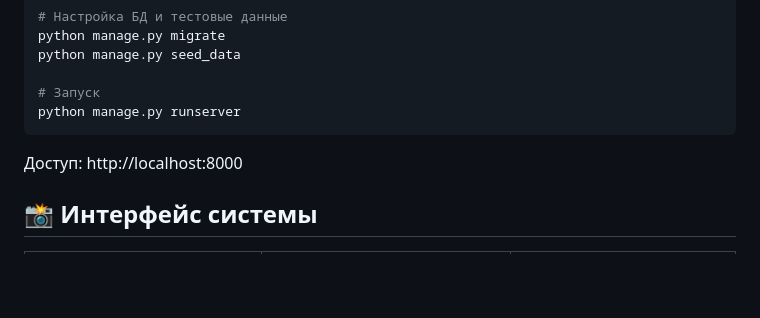
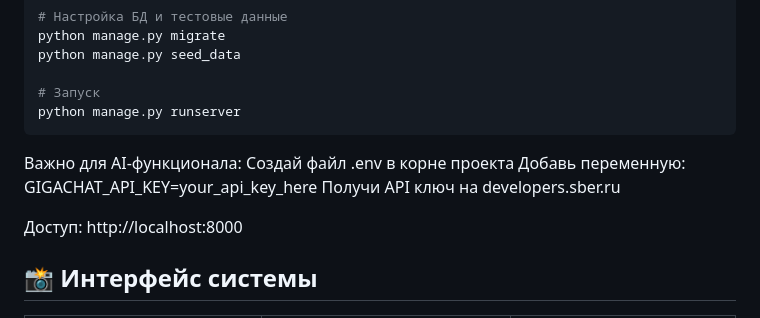
Before and after one commit to Mekito4u/assetflow-inventory, a Markdown page: README.md, the part around the change. Rendered like a GitHub page; blank space fills up the shorter version.

````diff
--- a/README.md
+++ b/README.md
@@ -77,8 +77,13 @@ python manage.py seed_data
 # Запуск
 python manage.py runserver
 ```
+Важно для AI-функционала:
+Создай файл .env в корне проекта
+Добавь переменную: GIGACHAT_API_KEY=your_api_key_here
+Получи API ключ на developers.sber.ru
 
 Доступ: http://localhost:8000
+
 
 ## 📸 Интерфейс системы
 
````
